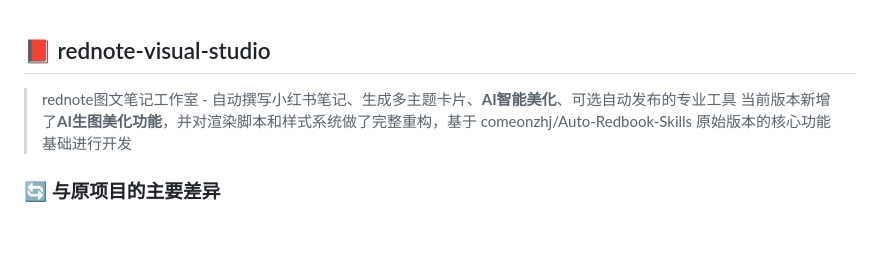
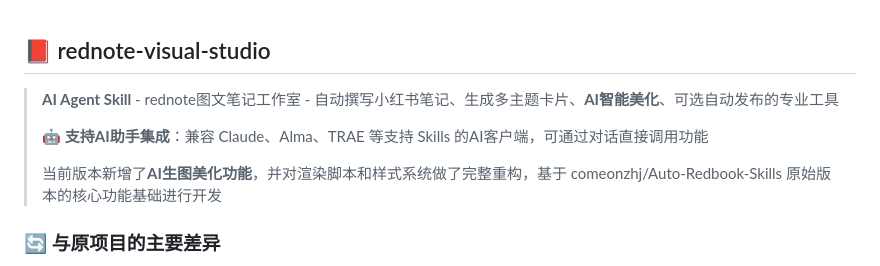
Before and after one commit to bbwdadfg/rednote-visual-studio, a Markdown page: README.md, the part around the change. Rendered like a GitHub page; blank space fills up the shorter version.

Commit message:
docs: 突出AI Agent Skill特性
- 🤖 在项目描述中明确标识为AI Agent Skill
- 💬 强调支持AI助手集成功能
- 🔧 说明兼容Claude、Alma、TRAE等客户端
- ✨ 突出对话式调用的便利性

Co-Authored-By: Claude Opus 4.5 <noreply@anthropic.com>

```diff
--- a/README.md
+++ b/README.md
@@ -1,6 +1,9 @@
 ## 📕 rednote-visual-studio
 
-> rednote图文笔记工作室 - 自动撰写小红书笔记、生成多主题卡片、**AI智能美化**、可选自动发布的专业工具
+> **AI Agent Skill** - rednote图文笔记工作室 - 自动撰写小红书笔记、生成多主题卡片、**AI智能美化**、可选自动发布的专业工具
+>
+> 🤖 **支持AI助手集成**：兼容 Claude、Alma、TRAE 等支持 Skills 的AI客户端，可通过对话直接调用功能
+>
 > 当前版本新增了**AI生图美化功能**，并对渲染脚本和样式系统做了完整重构，基于 comeonzhj/Auto-Redbook-Skills 原始版本的核心功能基础进行开发
 
 ### 🔄 与原项目的主要差异
```
